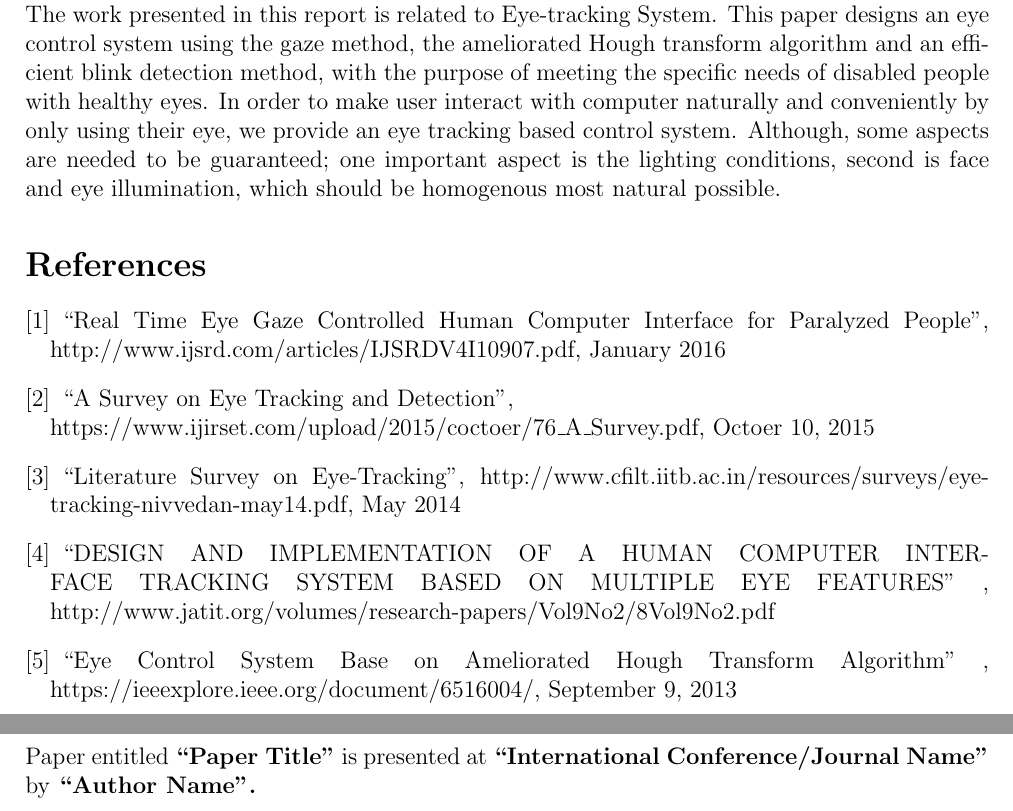
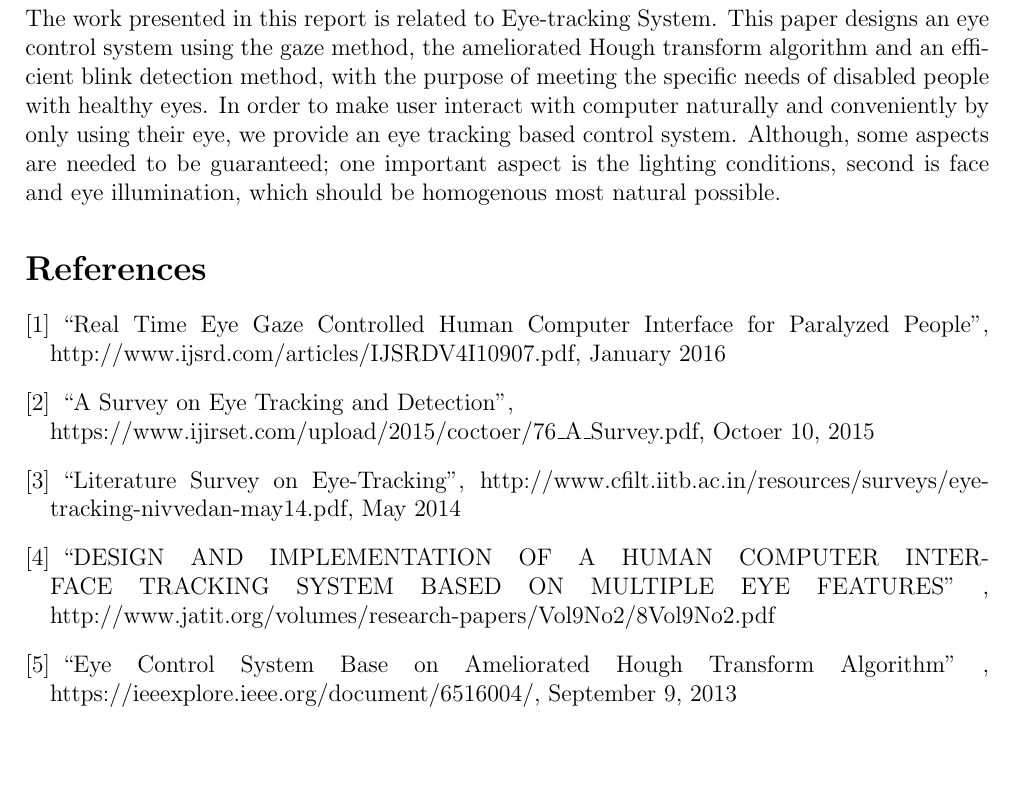
Before and after one commit to be-an-proj/synopsis, a LaTeX document (synopsis.tex): two parts of pages 6 and 7 of 7 before the commit and part of page 6 of 6 after it, the two joined at a grey line, cut so that both start at the same text, the shorter picture padded with empty space. Compiled offline with pdfLaTeX.

Commit message:
Updates from ShareLaTeX

```diff
--- a/synopsis.tex
+++ b/synopsis.tex
@@ -104,8 +104,8 @@ https://www.ijirset.com/upload/2015/coctoer/76\_A\_Survey.pdf, Octoer 10, 2015
 
 
 \end{thebibliography}
-\newpage
+%\newpage
 
-\input{Publication.tex}
+%\input{Publication.tex}
 
 \end{document}
```
